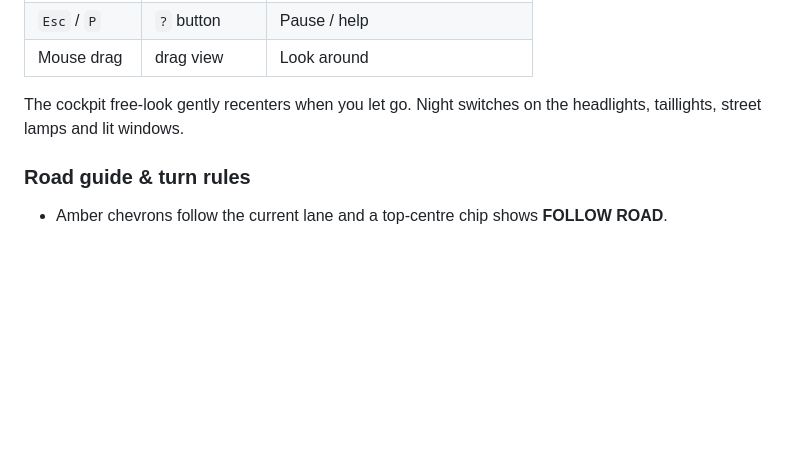
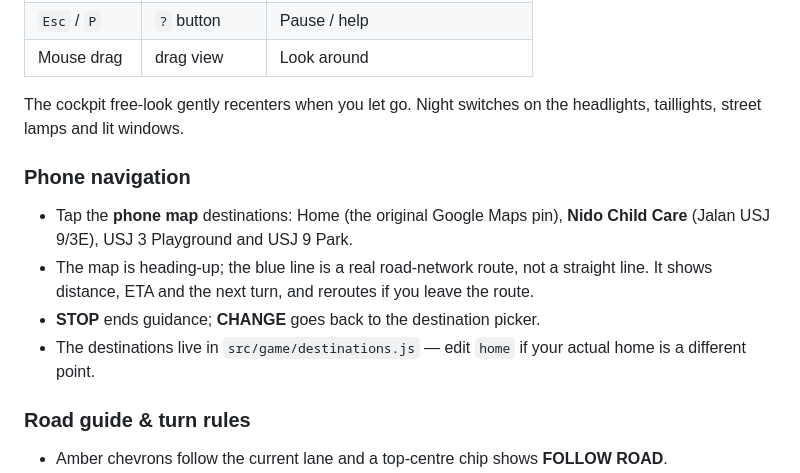
Before and after one commit to ngjingtao/subang-drive, a Markdown page: README.md, the part around one of its changes. GitHub-like rendering; blank space fills up the shorter version.

```diff
--- a/README.md
+++ b/README.md
@@ -67,6 +69,13 @@ Open the printed Network URL. On iPad use **Share → Add to Home Screen**; on A
 
 The cockpit free-look gently recenters when you let go. Night switches on the headlights, taillights, street lamps and lit windows.
 
+### Phone navigation
+
+- Tap the **phone map** destinations: Home (the original Google Maps pin), **Nido Child Care** (Jalan USJ 9/3E), USJ 3 Playground and USJ 9 Park.
+- The map is heading-up; the blue line is a real road-network route, not a straight line. It shows distance, ETA and the next turn, and reroutes if you leave the route.
+- **STOP** ends guidance; **CHANGE** goes back to the destination picker.
+- The destinations live in `src/game/destinations.js` — edit `home` if your actual home is a different point.
+
 ### Road guide & turn rules
 
 - Amber chevrons follow the current lane and a top-centre chip shows **FOLLOW ROAD**.
```
Also changed, not shown: other parts of README.md (+4 -1 lines), docs/cockpit.jpg, docs/phone.jpg (added), 8 other files.
